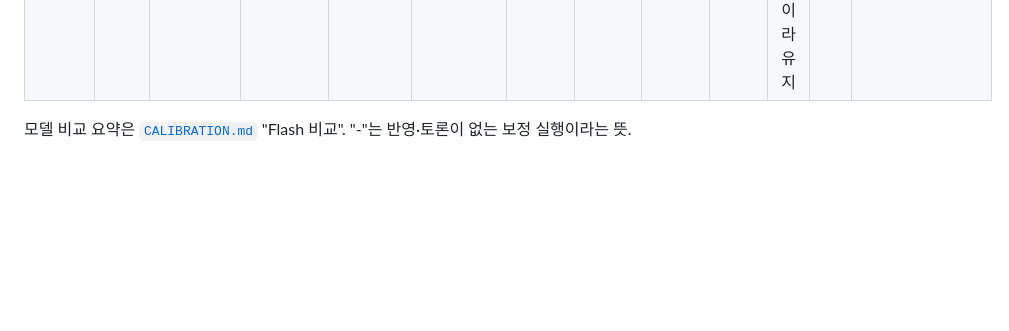
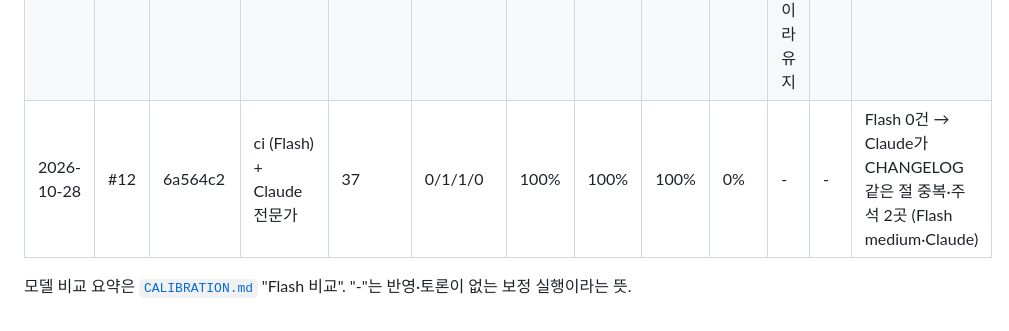
Before and after one commit to jhkwim/waitscape, a Markdown page: .github/review/metrics.md, the part around the change. Drawn GitHub-style; blank space fills up the shorter version.

Commit message:
chore(review): #12 리뷰 지표
Co-Authored-By: Claude Opus 5.5 <noreply@anthropic.com>

```diff
--- a/.github/review/metrics.md
+++ b/.github/review/metrics.md
@@ -20,5 +20,6 @@
 | 2026-10-27 | #65 | 269afef | auto (Flash) + Claude 전문가 | 324 | 0/2/3/0 | 100% | 100% | 100% | 0% | - | - | Flash 0건 → Claude가 5건 (Flash medium·Claude) |
 | 2026-10-27 | #67 | fed50ba | auto (Flash) + Claude 전문가 | 255 | 0/0/8/3 | 100% | 100% | 100% | 0% | - | - | Flash 1건 → Claude가 10건 (Flash medium·Claude) |
 | 2026-10-28 | #7 (공개 저장소) | 9580aad | ci (Flash) + Claude 전문가 | 142 | 0/4/10/0 | 100% | 93% | 100% | 0% | 캡처 속 햄찌 모드 옛 이름은 실제 앱 문자열이라 유지 | - | Flash 1건(구조 트리) → Claude가 영어 화면 이름·프라이버시 범위·훅 필요 조건 등 13건 (Flash medium·Claude) |
+| 2026-10-28 | #12 | 6a564c2 | ci (Flash) + Claude 전문가 | 37 | 0/1/1/0 | 100% | 100% | 100% | 0% | - | - | Flash 0건 → Claude가 CHANGELOG 같은 절 중복·주석 2곳 (Flash medium·Claude) |
 
 모델 비교 요약은 [`CALIBRATION.md`](CALIBRATION.md) "Flash 비교". "-"는 반영·토론이 없는 보정 실행이라는 뜻.
```
